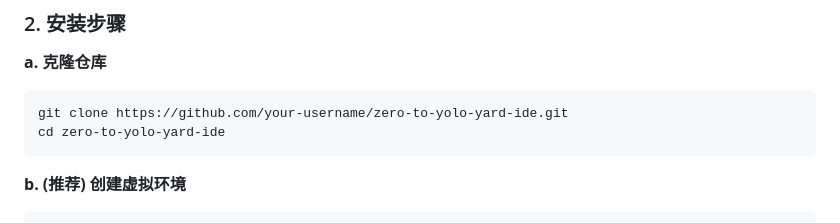
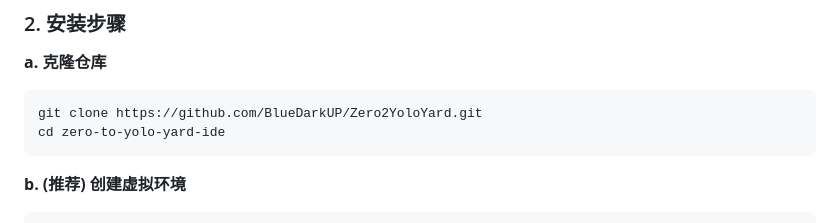
Before and after one commit to BlueDarkUP/Zero2YoloYard, a Markdown page: README.md, the part around the change. GitHub-like rendering.

````diff
--- a/README.md
+++ b/README.md
@@ -56,7 +56,7 @@ Z2Y-Yard 将数据处理的各个环节无缝集成在一个统一的界面中
 
 **a. 克隆仓库**
 ```bash
-git clone https://github.com/your-username/zero-to-yolo-yard-ide.git
+git clone https://github.com/BlueDarkUP/Zero2YoloYard.git
 cd zero-to-yolo-yard-ide
 ```
 
````
